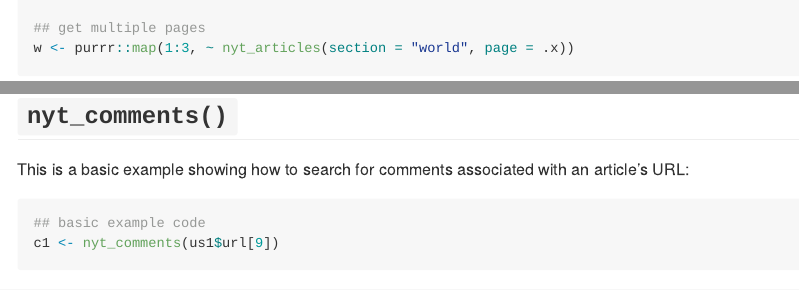
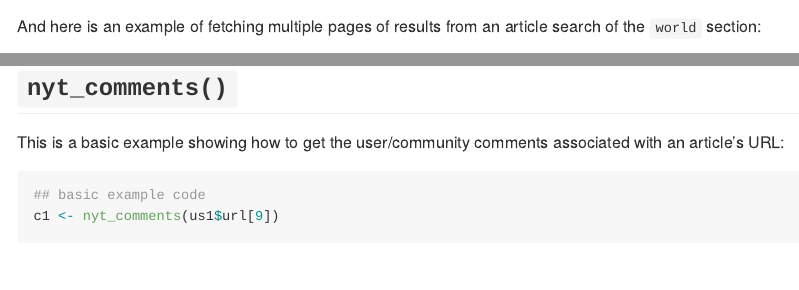
Before and after one commit to mkearney/nyt, an R Markdown document (README.Rmd): the page in a window 1100 px wide, from 740 px down before the commit and from 710 px down after it, and a second part further down, joined at a grey line. Rendered offline with R 4.5, knitr and Pandoc, with nearby package versions; some code elsewhere in the file could not run offline.

Commit message:
edit readme

````diff
--- a/README.Rmd
+++ b/README.Rmd
@@ -36,4 +37,6 @@ us1 <- nyt_articles(section = "us", page = 1)
 
 ## view data
 us1
+```
 
+And here is an example of fetching multiple pages of results from an article search of the `world` section:
@@ -47,7 +52,7 @@ dplyr::bind_rows(w)
 
 ## `nyt_comments()`
 
-This is a basic example showing how to search for comments associated with an article's URL:
+This is a basic example showing how to get the user/community comments associated with an article's URL:
 
 ```{r comments, eval = TRUE}
 ## basic example code
````
Also changed, not shown: README.md, README.Rmd (3 more changed lines).
